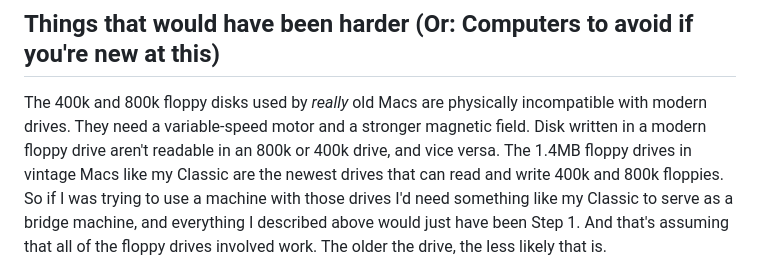
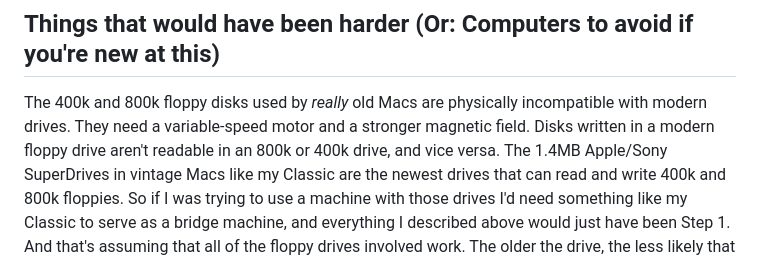
Before and after one commit to sgravrock/adventofcode, a Markdown page: 2022/pascal/FILE-TRANSFER.md, the part around the change. Rendered like a GitHub page.

Commit message:
Clarify which drives can interop with 800k and 400k drives

```diff
--- a/2022/pascal/FILE-TRANSFER.md
+++ b/2022/pascal/FILE-TRANSFER.md
@@ -292,8 +292,8 @@ I'll probably look into that option.
 
 The 400k and 800k floppy disks used by *really* old Macs are physically
 incompatible with modern drives. They need a variable-speed motor and a stronger
-magnetic field. Disk written in a modern floppy drive aren't readable in an 800k
-or 400k drive, and vice versa. The 1.4MB floppy drives in vintage Macs like my
+magnetic field. Disks written in a modern floppy drive aren't readable in an 800k
+or 400k drive, and vice versa. The 1.4MB Apple/Sony SuperDrives in vintage Macs like my
 Classic are the newest drives that can read and write 400k and 800k floppies.
 So if I was trying to use a machine with those drives I'd need something like my
 Classic to serve as a bridge machine, and everything I described above would
```
